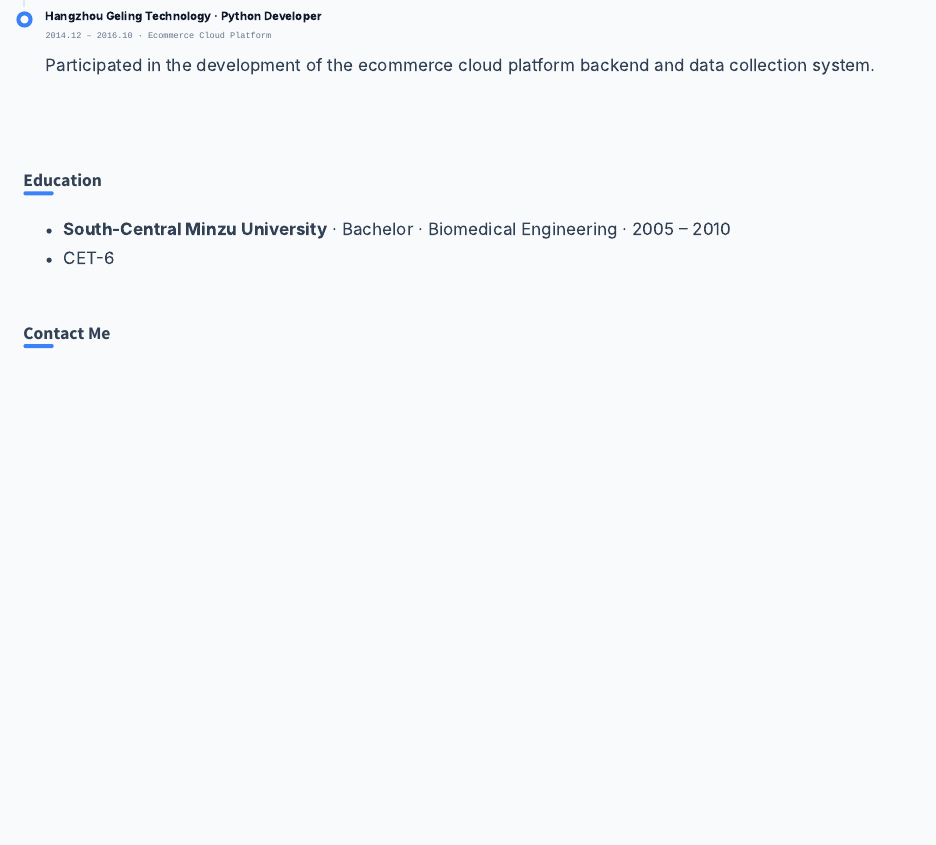
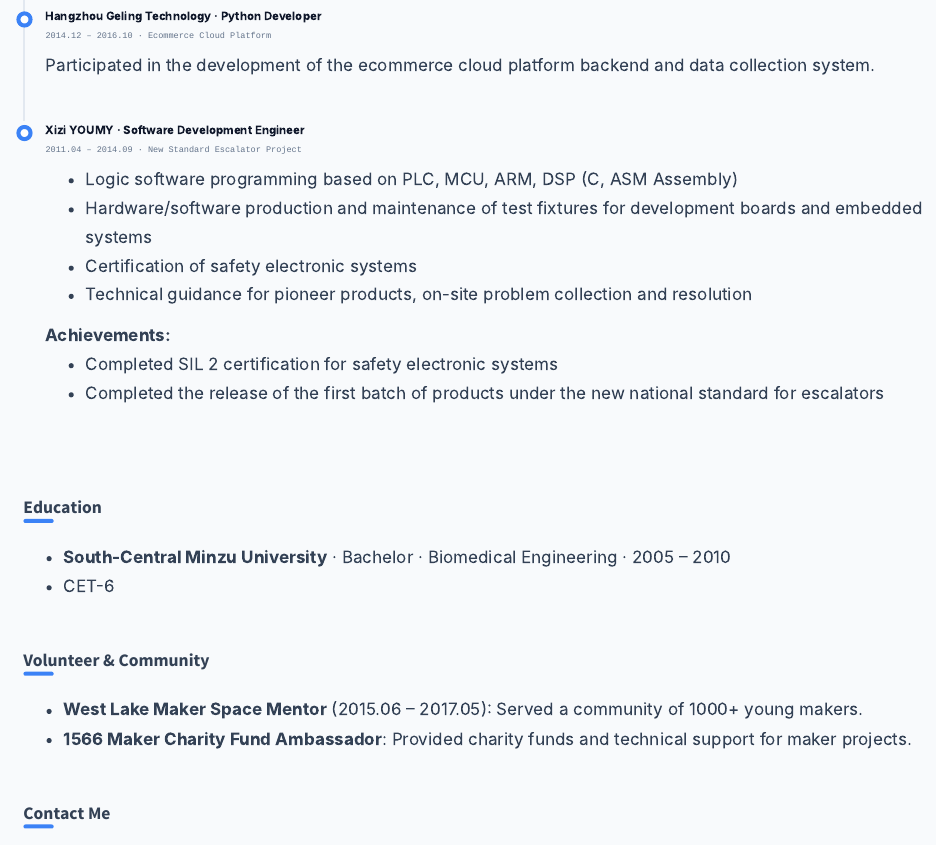
Before and after one commit to jiangbingo/jiangbingo.github.io, a Quarto document (index.en.qmd): the page in a window 1100 px wide, from 3080 px down. Rendered offline with R 4.5, knitr and Pandoc in place of Quarto, with nearby package versions.

Commit message:
feat: update resume with new experience and volunteer section, clean up git tracking

```diff
--- a/index.en.qmd
+++ b/index.en.qmd
@@ -197,6 +197,22 @@
 Participated in the development of the ecommerce cloud platform backend and data collection system.
 </div>
 
+<div class="timeline-item">
+<div class="timeline-title">Xizi YOUMY · Software Development Engineer</div>
+<div class="timeline-meta">2011.04 – 2014.09 · New Standard Escalator Project</div>
+<ul>
+<li>Logic software programming based on PLC, MCU, ARM, DSP (C, ASM Assembly)</li>
+<li>Hardware/software production and maintenance of test fixtures for development boards and embedded systems</li>
+<li>Certification of safety electronic systems</li>
+<li>Technical guidance for pioneer products, on-site problem collection and resolution</li>
+</ul>
+**Achievements:**
+<ul>
+<li>Completed SIL 2 certification for safety electronic systems</li>
+<li>Completed the release of the first batch of products under the new national standard for escalators</li>
+</ul>
+</div>
+
 </div>
 
 <div class="my-5"></div>
@@ -208,6 +224,13 @@
 
 <div class="my-5"></div>
 
+## Volunteer & Community
+
+- **West Lake Maker Space Mentor** (2015.06 – 2017.05): Served a community of 1000+ young makers.
+- **1566 Maker Charity Fund Ambassador**: Provided charity funds and technical support for maker projects.
+
+<div class="my-5"></div>
+
 ## Contact Me
 
 Welcome to connect for collaboration on Python / AI Engineering / RAG Systems / Industrial Intelligence.
```
Also changed, not shown: index.qmd (+23 -0 lines), README.md.
